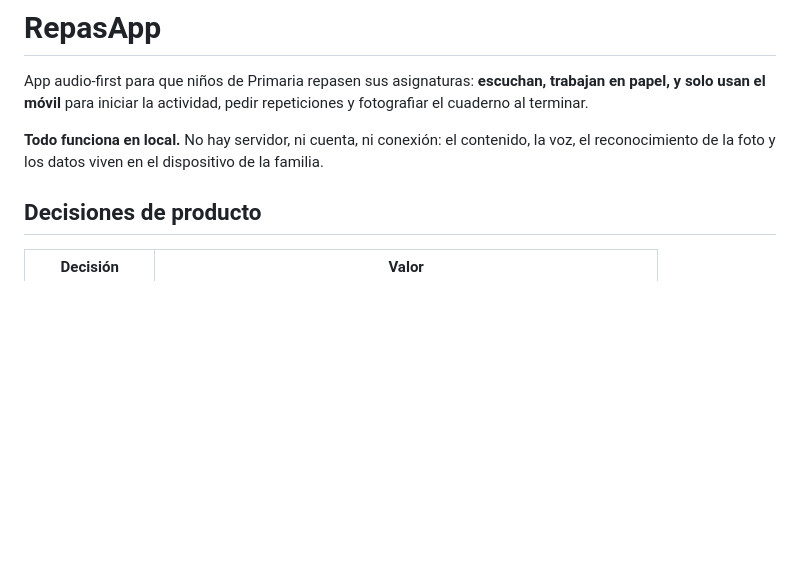
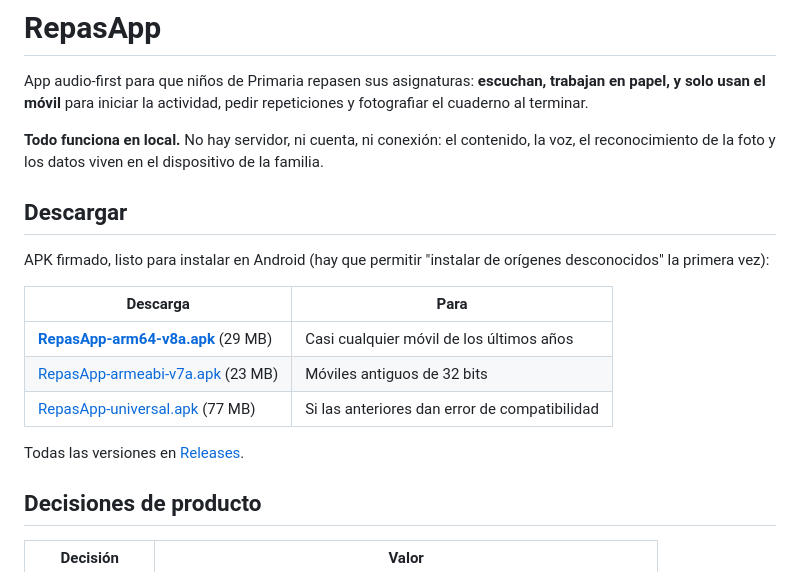
Before and after one commit to idroji5/repasapp, a Markdown page: README.md, the part around the change. Drawn GitHub-style; blank space fills up the shorter version.

Commit message:
README: enlace de descarga del APK
Co-Authored-By: Claude Opus 5 (1M context) <noreply@anthropic.com>
Claude-Session: https://claude.ai/code/session_01E16sAFvz9AvFKZXziNN5cD

```diff
--- a/README.md
+++ b/README.md
@@ -7,6 +7,19 @@ repeticiones y fotografiar el cuaderno al terminar.
 **Todo funciona en local.** No hay servidor, ni cuenta, ni conexión: el
 contenido, la voz, el reconocimiento de la foto y los datos viven en el
 dispositivo de la familia.
+
+## Descargar
+
+APK firmado, listo para instalar en Android (hay que permitir "instalar de
+orígenes desconocidos" la primera vez):
+
+| Descarga | Para |
+|---|---|
+| [**RepasApp-arm64-v8a.apk**](https://github.com/idroji5/repasapp/releases/latest/download/RepasApp-arm64-v8a.apk) (29 MB) | Casi cualquier móvil de los últimos años |
+| [RepasApp-armeabi-v7a.apk](https://github.com/idroji5/repasapp/releases/latest/download/RepasApp-armeabi-v7a.apk) (23 MB) | Móviles antiguos de 32 bits |
+| [RepasApp-universal.apk](https://github.com/idroji5/repasapp/releases/latest/download/RepasApp-universal.apk) (77 MB) | Si las anteriores dan error de compatibilidad |
+
+Todas las versiones en [Releases](https://github.com/idroji5/repasapp/releases).
 
 ## Decisiones de producto
 
```
